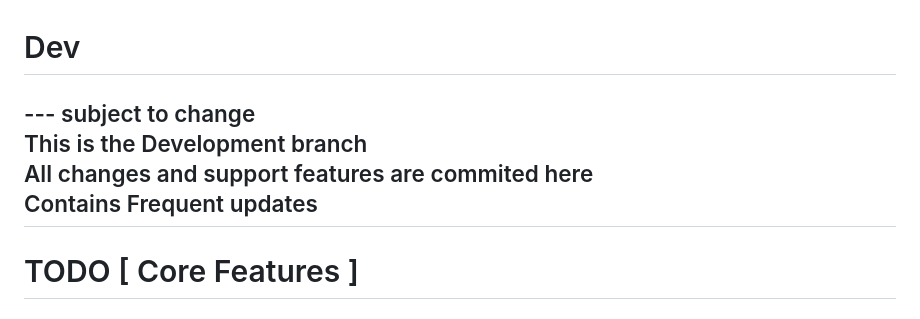
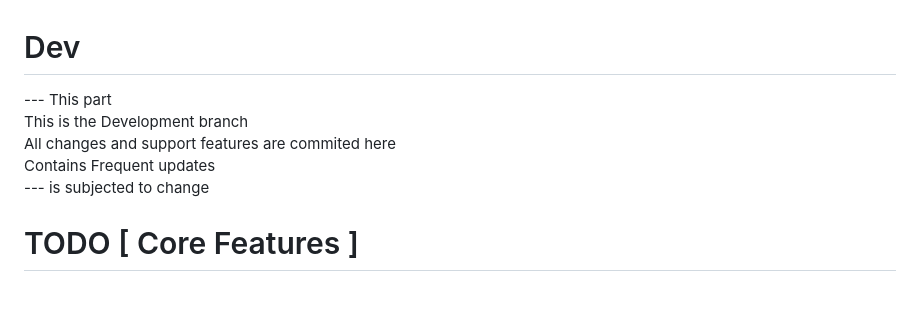
Before and after one commit to ksurajsingh/ksurajsingh.github.io, a Markdown page: Readme.md, the part around the change. Rendered like a GitHub page.

Commit message:
chore(readme):update

```diff
--- a/Readme.md
+++ b/Readme.md
@@ -1,10 +1,10 @@
 # Dev
 
---- subject to change
+--- This part
 This is the Development branch <br>
 All changes and support features are commited here<br>
 Contains Frequent updates
----
+--- is subjected to change
 
 # TODO [ Core Features ]
 
```
